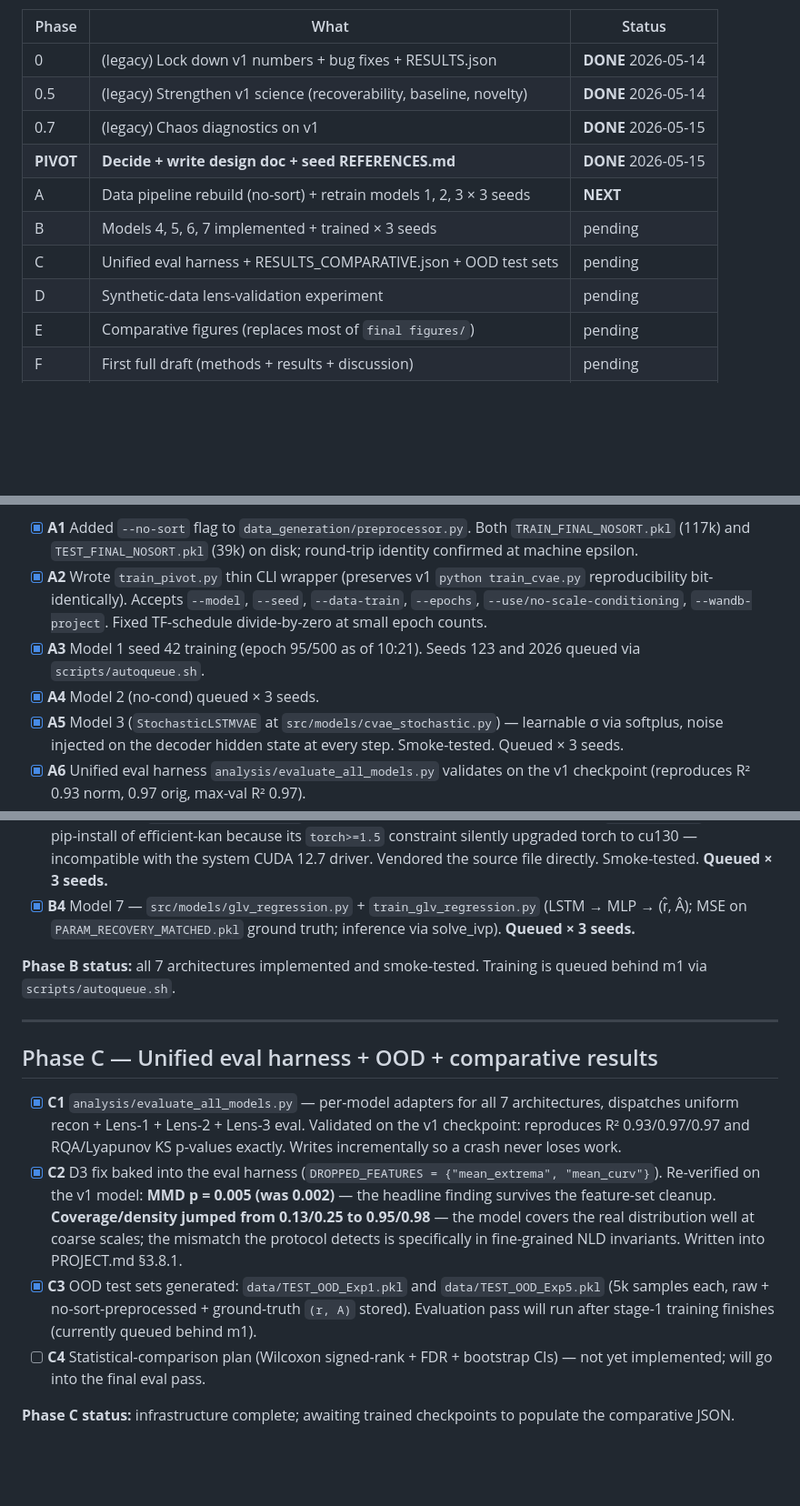
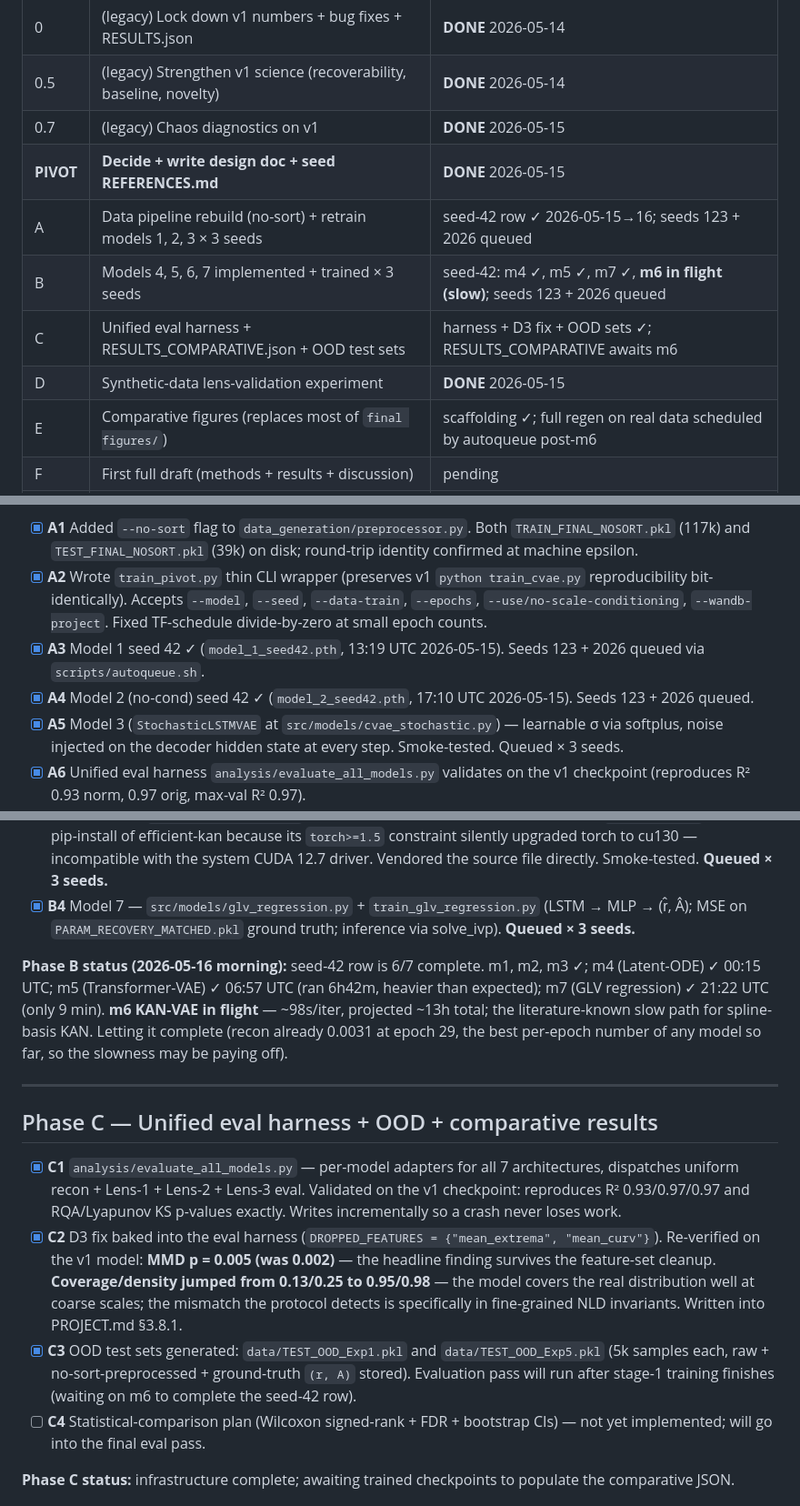
Before and after one commit to CarlosMari/TimeSeries, a Markdown page: PLAN.md, 3 parts joined by grey strips. Shown at 91% size. Drawn GitHub-style; blank space fills up the shorter version.

```diff
--- a/PLAN.md
+++ b/PLAN.md
@@ -31,11 +31,11 @@ The paper became a **comparative empirical study of 7 generative architectures o
 | 0.5 | (legacy) Strengthen v1 science (recoverability, baseline, novelty) | **DONE** 2026-05-14 |
 | 0.7 | (legacy) Chaos diagnostics on v1 | **DONE** 2026-05-15 |
 | **PIVOT** | **Decide + write design doc + seed REFERENCES.md** | **DONE** 2026-05-15 |
-| A | Data pipeline rebuild (no-sort) + retrain models 1, 2, 3 × 3 seeds | **NEXT** |
-| B | Models 4, 5, 6, 7 implemented + trained × 3 seeds | pending |
-| C | Unified eval harness + RESULTS_COMPARATIVE.json + OOD test sets | pending |
-| D | Synthetic-data lens-validation experiment | pending |
-| E | Comparative figures (replaces most of `final figures/`) | pending |
+| A | Data pipeline rebuild (no-sort) + retrain models 1, 2, 3 × 3 seeds | seed-42 row ✓ 2026-05-15→16; seeds 123 + 2026 queued |
+| B | Models 4, 5, 6, 7 implemented + trained × 3 seeds | seed-42: m4 ✓, m5 ✓, m7 ✓, **m6 in flight (slow)**; seeds 123 + 2026 queued |
+| C | Unified eval harness + RESULTS_COMPARATIVE.json + OOD test sets | harness + D3 fix + OOD sets ✓; RESULTS_COMPARATIVE awaits m6 |
+| D | Synthetic-data lens-validation experiment | **DONE** 2026-05-15 |
+| E | Comparative figures (replaces most of `final figures/`) | scaffolding ✓; full regen on real data scheduled by autoqueue post-m6 |
 | F | First full draft (methods + results + discussion) | pending |
 | G | Supplement + reviewer pre-mortem + advisor review | pending |
 | H | Final polish + submission | pending |
@@ -48,8 +48,8 @@ The paper became a **comparative empirical study of 7 generative architectures o
 
 - [x] **A1** Added `--no-sort` flag to `data_generation/preprocessor.py`. Both `TRAIN_FINAL_NOSORT.pkl` (117k) and `TEST_FINAL_NOSORT.pkl` (39k) on disk; round-trip identity confirmed at machine epsilon.
 - [x] **A2** Wrote `train_pivot.py` thin CLI wrapper (preserves v1 `python train_cvae.py` reproducibility bit-identically). Accepts `--model`, `--seed`, `--data-train`, `--epochs`, `--use/no-scale-conditioning`, `--wandb-project`. Fixed TF-schedule divide-by-zero at small epoch counts.
-- [x] **A3** Model 1 seed 42 training (epoch 95/500 as of 10:21). Seeds 123 and 2026 queued via `scripts/autoqueue.sh`.
-- [x] **A4** Model 2 (no-cond) queued × 3 seeds.
+- [x] **A3** Model 1 seed 42 ✓ (`model_1_seed42.pth`, 13:19 UTC 2026-05-15). Seeds 123 + 2026 queued via `scripts/autoqueue.sh`.
+- [x] **A4** Model 2 (no-cond) seed 42 ✓ (`model_2_seed42.pth`, 17:10 UTC 2026-05-15). Seeds 123 + 2026 queued.
 - [x] **A5** Model 3 (`StochasticLSTMVAE` at `src/models/cvae_stochastic.py`) — learnable σ via softplus, noise injected on the decoder hidden state at every step. Smoke-tested. Queued × 3 seeds.
 - [x] **A6** Unified eval harness `analysis/evaluate_all_models.py` validates on the v1 checkpoint (reproduces R² 0.93 norm, 0.97 orig, max-val R² 0.97).
 
@@ -64,7 +64,7 @@ The paper became a **comparative empirical study of 7 generative architectures o
 - [x] **B3** Model 6 — `src/models/kan_vae.py` (LSTM backbone + KAN heads via vendored `efficient_kan`). Avoided pip-install of efficient-kan because its `torch>=1.5` constraint silently upgraded torch to cu130 — incompatible with the system CUDA 12.7 driver. Vendored the source file directly. Smoke-tested. **Queued × 3 seeds.**
 - [x] **B4** Model 7 — `src/models/glv_regression.py` + `train_glv_regression.py` (LSTM → MLP → (r̂, Â); MSE on `PARAM_RECOVERY_MATCHED.pkl` ground truth; inference via solve_ivp). **Queued × 3 seeds.**
 
-**Phase B status:** all 7 architectures implemented and smoke-tested. Training is queued behind m1 via `scripts/autoqueue.sh`.
+**Phase B status (2026-05-16 morning):** seed-42 row is 6/7 complete. m1, m2, m3 ✓; m4 (Latent-ODE) ✓ 00:15 UTC; m5 (Transformer-VAE) ✓ 06:57 UTC (ran 6h42m, heavier than expected); m7 (GLV regression) ✓ 21:22 UTC (only 9 min). **m6 KAN-VAE in flight** — ~98s/iter, projected ~13h total; the literature-known slow path for spline-basis KAN. Letting it complete (recon already 0.0031 at epoch 29, the best per-epoch number of any model so far, so the slowness may be paying off).
 
 ---
 
@@ -72,7 +72,7 @@ The paper became a **comparative empirical study of 7 generative architectures o
 
 - [x] **C1** `analysis/evaluate_all_models.py` — per-model adapters for all 7 architectures, dispatches uniform recon + Lens-1 + Lens-2 + Lens-3 eval. Validated on the v1 checkpoint: reproduces R² 0.93/0.97/0.97 and RQA/Lyapunov KS p-values exactly. Writes incrementally so a crash never loses work.
 - [x] **C2** D3 fix baked into the eval harness (`DROPPED_FEATURES = {"mean_extrema", "mean_curv"}`). Re-verified on the v1 model: **MMD p = 0.005 (was 0.002)** — the headline finding survives the feature-set cleanup. **Coverage/density jumped from 0.13/0.25 to 0.95/0.98** — the model covers the real distribution well at coarse scales; the mismatch the protocol detects is specifically in fine-grained NLD invariants. Written into PROJECT.md §3.8.1.
-- [x] **C3** OOD test sets generated: `data/TEST_OOD_Exp1.pkl` and `data/TEST_OOD_Exp5.pkl` (5k samples each, raw + no-sort-preprocessed + ground-truth `(r, A)` stored). Evaluation pass will run after stage-1 training finishes (currently queued behind m1).
+- [x] **C3** OOD test sets generated: `data/TEST_OOD_Exp1.pkl` and `data/TEST_OOD_Exp5.pkl` (5k samples each, raw + no-sort-preprocessed + ground-truth `(r, A)` stored). Evaluation pass will run after stage-1 training finishes (waiting on m6 to complete the seed-42 row).
 - [ ] **C4** Statistical-comparison plan (Wilcoxon signed-rank + FDR + bootstrap CIs) — not yet implemented; will go into the final eval pass.
 
 **Phase C status:** infrastructure complete; awaiting trained checkpoints to populate the comparative JSON.
```
Also changed, not shown: PROJECT.md (+9 -9 lines).
